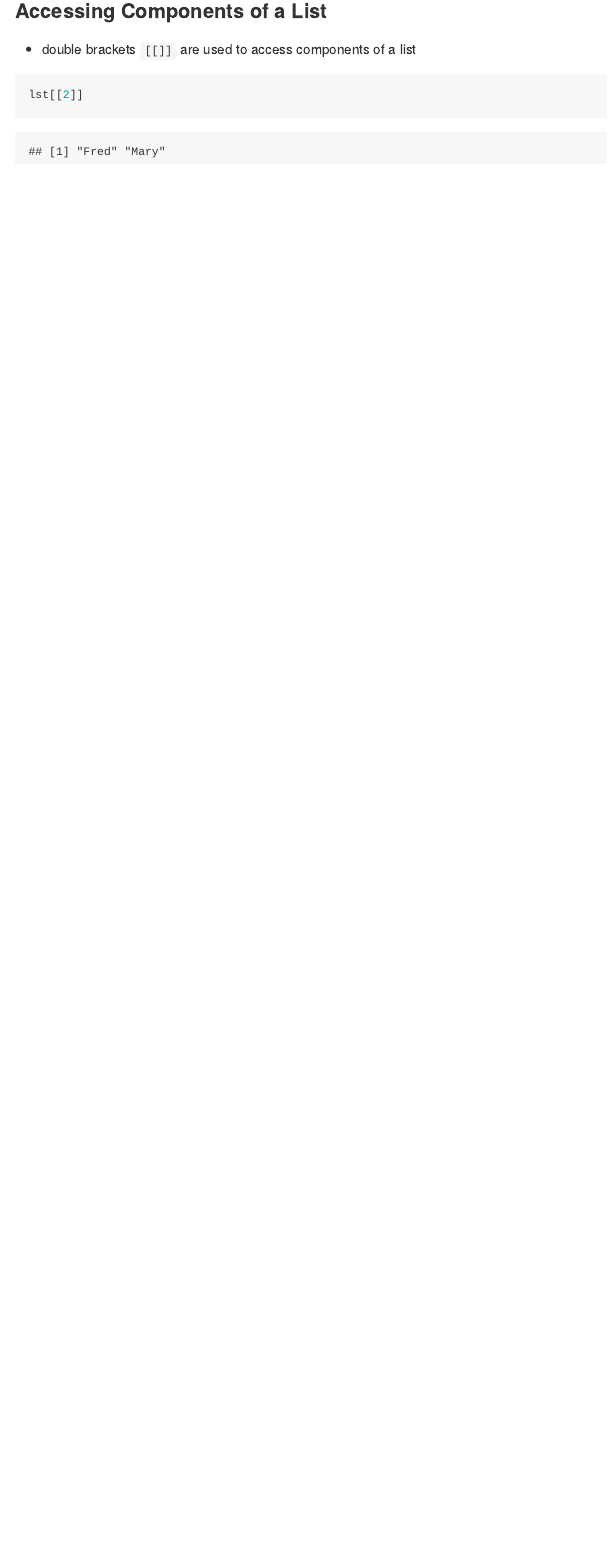
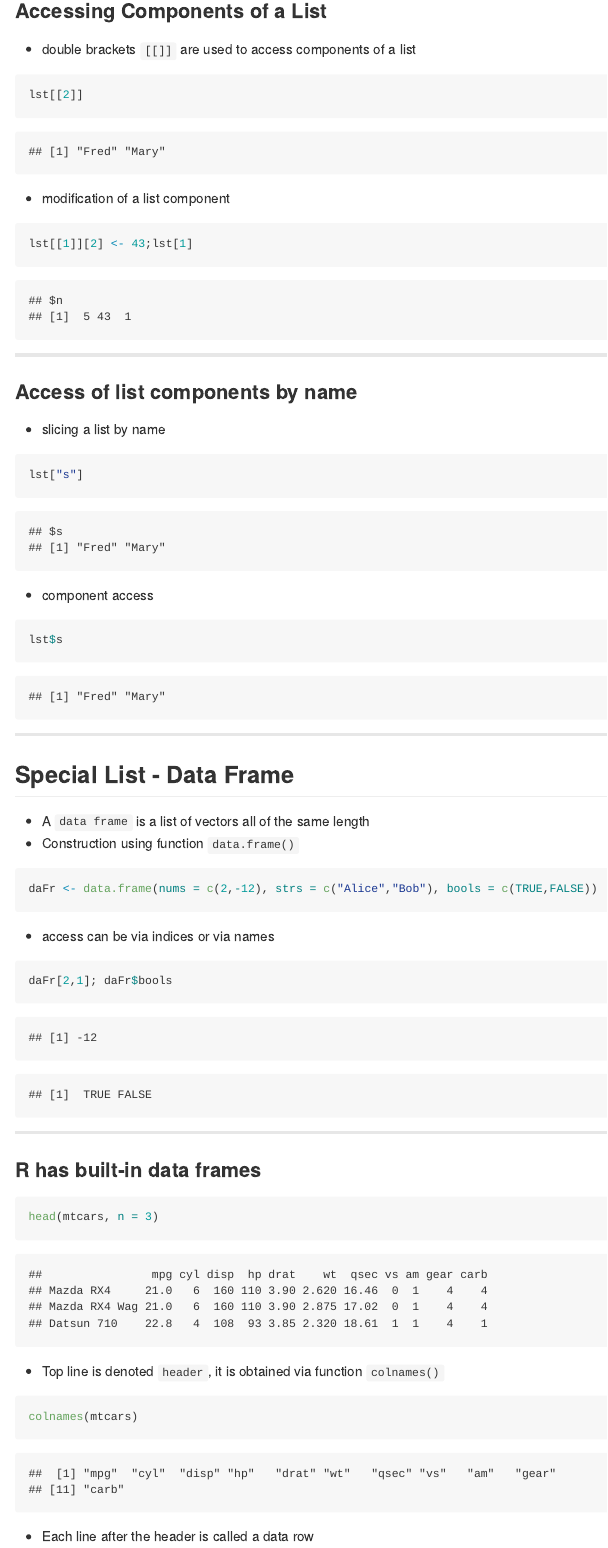
Before and after one commit to charlotte-ngs/RCrashCourse, an R Markdown document (index.Rmd): the page in a window 1100 px wide, from 13400 px down. The pictures show the output file index.md that the author committed with the source, drawn offline in the style of GitHub.

Commit message:
publishing deck

````diff
--- a/index.Rmd
+++ b/index.Rmd
@@ -383,3 +383,46 @@ returns a new list with the second component of `lst`
 ```{r}
 lst[[2]]
 ```
+
+- modification of a list component
+```{r}
+lst[[1]][2] <- 43;lst[1]
+```
+
+---
+
+### Access of list components by name
+- slicing a list by name
+```{r}
+lst["s"]
+```
+
+- component access
+```{r}
+lst$s
+```
+
+---
+
+## Special List - Data Frame
+- A `data frame` is a list of vectors all of the same length
+- Construction using function `data.frame()`
+```{r}
+daFr <- data.frame(nums = c(2,-12), strs = c("Alice","Bob"), bools = c(TRUE,FALSE))
+```
+- access can be via indices or via names
+```{r}
+daFr[2,1]; daFr$bools
+```
+
+---
+
+### R has built-in data frames
+```{r}
+head(mtcars, n = 3)
+```
+- Top line is denoted `header`, it is obtained via function `colnames()`
+```{r}
+colnames(mtcars)
+```
+- Each line after the header is called a data row
````
Also changed, not shown: index.html, index.md, index.Rmd (26 more changed lines).
